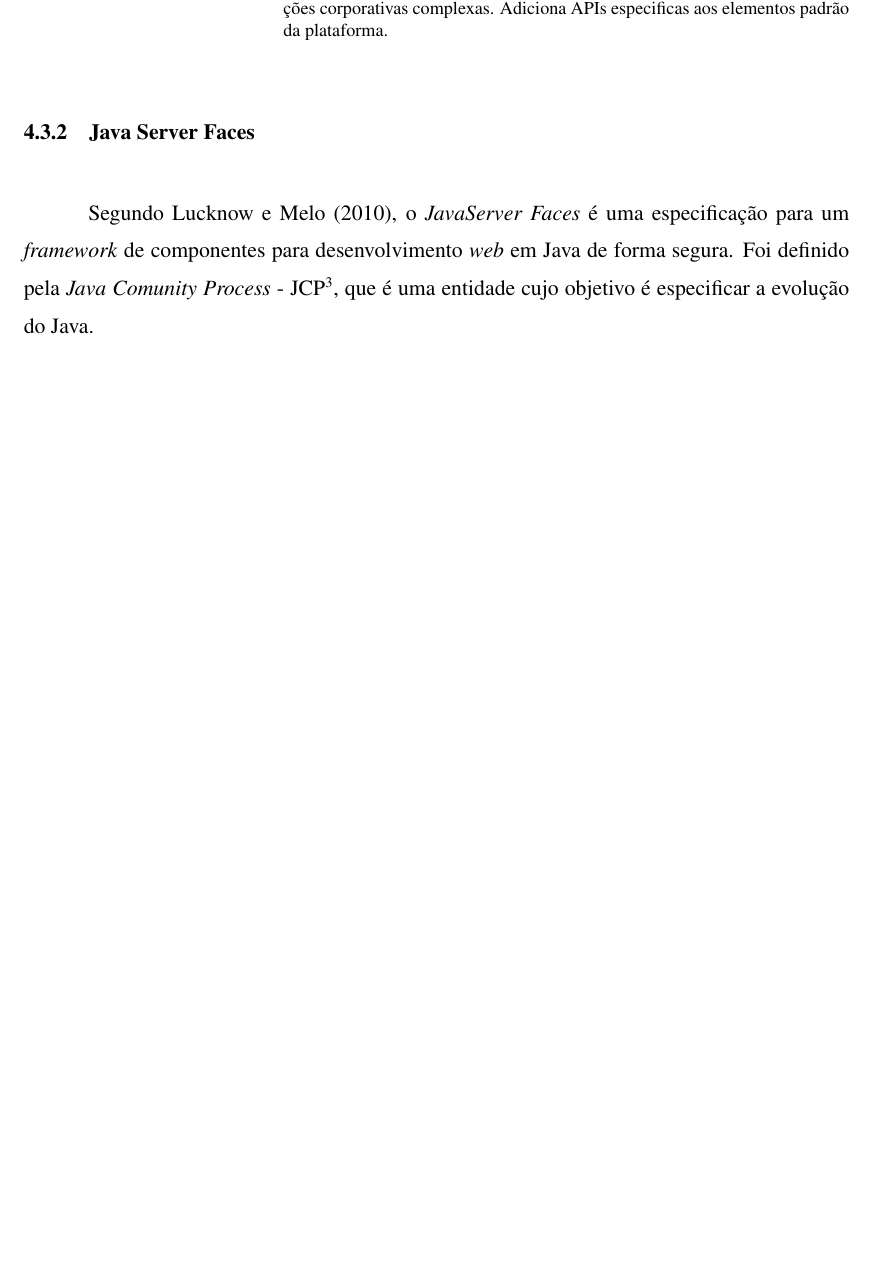
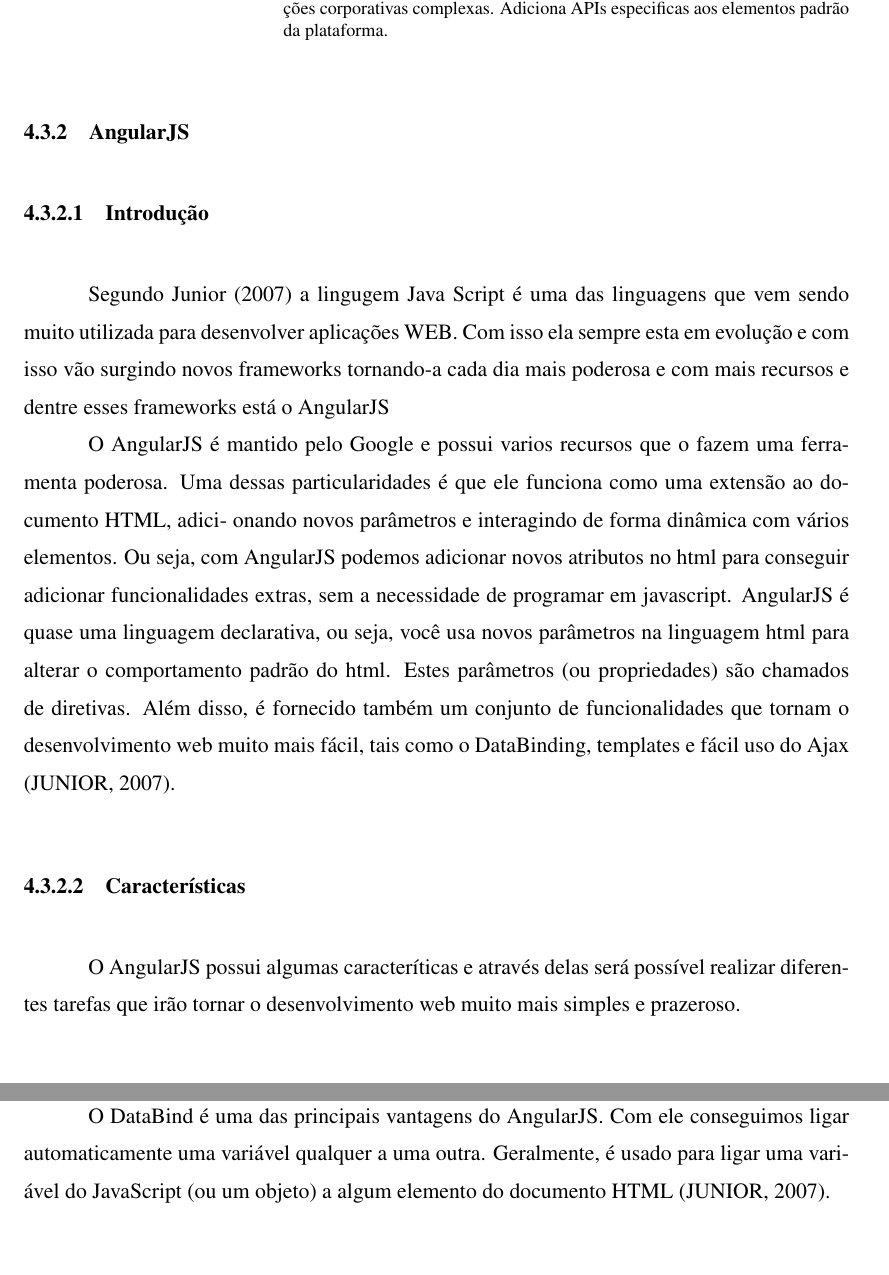
Before and after one commit to sandrooliveira/TCC_GRADUATION_SI, a LaTeX thesis (NuapaTex_Univas/Principal.tex, which reads NuapaTex_Univas/editaveis/11_QuadroTeorico.tex): part of page 13 of 23 before the commit and two parts of pages 13 and 14 of 23 after it, the two joined at a grey line, cut so that both start at the same text, the shorter picture padded with empty space. Compiled offline with pdfLaTeX.

Commit message:
Initial datas for AngularJS

```diff
--- a/NuapaTex_Univas/editaveis/11_QuadroTeorico.tex
+++ b/NuapaTex_Univas/editaveis/11_QuadroTeorico.tex
@@ -302,14 +302,24 @@
 
 \end{citacao}
 
-\subsection{Java Server Faces}
+\subsection{AngularJS}
 
-\par Segundo \citeonline{livro_programacao_java_para_web}, o \textit{JavaServer
-Faces} é uma especificação para um \textit{framework} de componentes para
-desenvolvimento \textit{web} em Java de forma segura. Foi definido pela
-\textit{Java Comunity Process} - JCP\footnotemark[3], que é uma entidade cujo
-objetivo é especificar a evolução do Java.
+\subsubsection{Introdução}
 
-\footnotetext[4]{O termo \textit{Java Comunity Process} será referenciado pela
-sigla JCP a partir deste ponto do trabalho.}
+\par Segundo \citeonline{livro_java_Guia_do_Programador} a lingugem Java Script
+é uma das linguagens que vem sendo muito utilizada para desenvolver aplicações WEB. Com isso ela sempre esta em evolução e com isso
+vão surgindo novos frameworks tornando-a cada dia mais poderosa e com mais
+recursos e dentre esses frameworks está o AngularJS
 
+\par O AngularJS é mantido pelo Google e possui varios recursos que o fazem uma
+ferramenta poderosa.
+Uma dessas particularidades é que ele funciona como uma extensão ao documento HTML, adici-
+onando novos parâmetros e interagindo de forma dinâmica com vários elementos. Ou seja, com
+AngularJS podemos adicionar novos atributos no html para conseguir adicionar funcionalidades
+extras, sem a necessidade de programar em javascript.
+AngularJS é quase uma linguagem declarativa, ou seja, você usa novos parâmetros na linguagem
+html para alterar o comportamento padrão do html. Estes parâmetros (ou propriedades) são
+chamados de diretivas.
+Além disso, é fornecido também um conjunto de funcionalidades que tornam o desenvolvimento
+web muito mais fácil, tais como o DataBinding, templates e fácil uso do Ajax
+\cite{livro_java_Guia_do_Programador}.
@@ -321,3 +326,5 @@
 
-\par As implementações mais conhecidas são:
+\subsubsection{Características}
 
+\par O AngularJS possui algumas caracteríticas e através delas será possível
+realizar diferentes tarefas que irão tornar o desenvolvimento web muito mais simples e prazeroso.
@@ -327,4 +331,7 @@
 
-	\item \textit{MyFaces} da \textit{Apache}(http://myfaces.apache.org/)
- \end{itemize}
+\subsubsection{DataBind}
 
+\par O DataBind é uma das principais vantagens do AngularJS.
+Com ele conseguimos ligar automaticamente uma variável qualquer a uma outra.
+Geralmente, é usado para ligar uma variável do JavaScript (ou um objeto) a algum
+elemento do documento HTML \cite{livro_java_Guia_do_Programador}.
```
Also changed, not shown: NuapaTex_Univas/editaveis/11_QuadroTeorico.tex (95 more changed lines).
